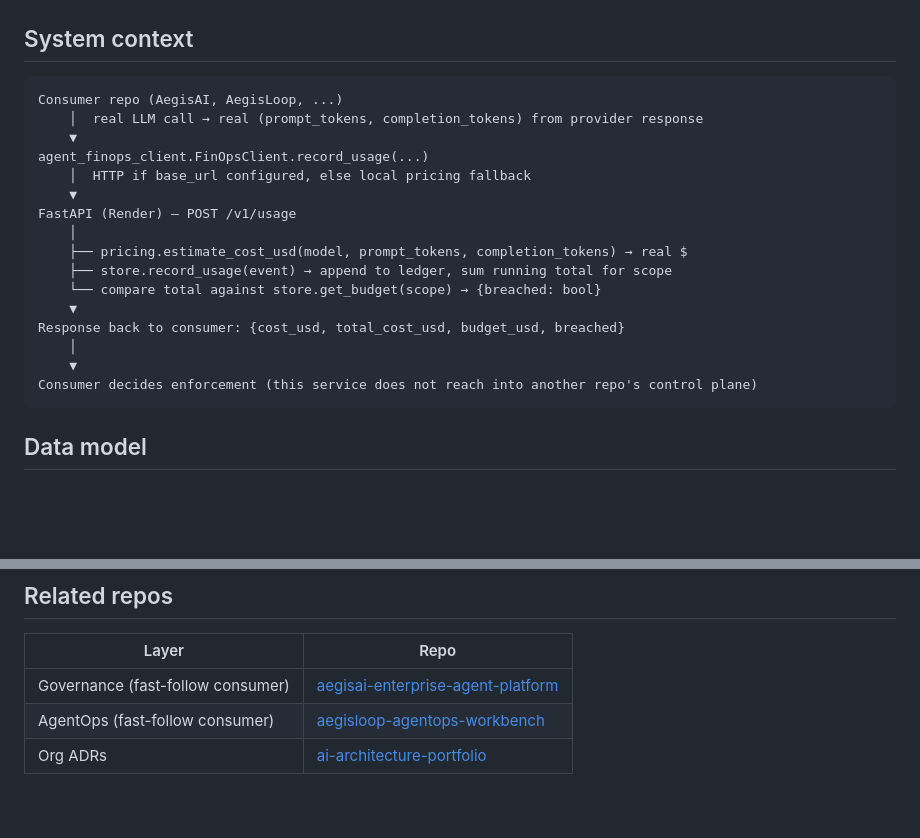
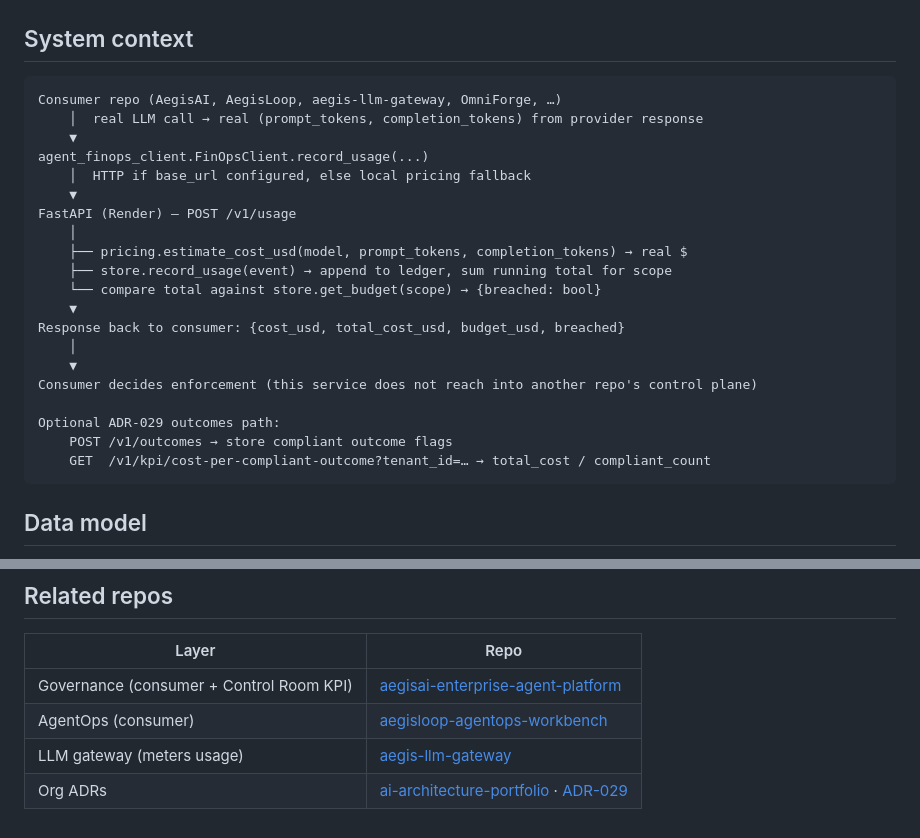
Before and after one commit to vpeetla-ai/agent-finops, a Markdown page: docs/ARCHITECTURE.md, 2 parts joined by grey strips. Drawn GitHub-style; blank space fills up the shorter version.

````diff
--- a/docs/ARCHITECTURE.md
+++ b/docs/ARCHITECTURE.md
@@ -3,7 +3,7 @@
 ## System context
 
 ```text
-Consumer repo (AegisAI, AegisLoop, ...)
+Consumer repo (AegisAI, AegisLoop, aegis-llm-gateway, OmniForge, …)
     │  real LLM call → real (prompt_tokens, completion_tokens) from provider response
     ▼
 agent_finops_client.FinOpsClient.record_usage(...)
@@ -19,6 +19,10 @@ Response back to consumer: {cost_usd, total_cost_usd, budget_usd, breached}
     │
     ▼
 Consumer decides enforcement (this service does not reach into another repo's control plane)
+
+Optional ADR-029 outcomes path:
+    POST /v1/outcomes → store compliant outcome flags
+    GET  /v1/kpi/cost-per-compliant-outcome?tenant_id=… → total_cost / compliant_count
 ```
 
 ## Data model
@@ -60,6 +64,7 @@ Consumer decides enforcement (this service does not reach into another repo's co
 
 | Layer | Repo |
 |-------|------|
-| Governance (fast-follow consumer) | [aegisai-enterprise-agent-platform](https://github.com/vpeetla-ai/aegisai-enterprise-agent-platform) |
-| AgentOps (fast-follow consumer) | [aegisloop-agentops-workbench](https://github.com/vpeetla-ai/aegisloop-agentops-workbench) |
-| Org ADRs | [ai-architecture-portfolio](https://github.com/vpeetla-ai/ai-architecture-portfolio) |
+| Governance (consumer + Control Room KPI) | [aegisai-enterprise-agent-platform](https://github.com/vpeetla-ai/aegisai-enterprise-agent-platform) |
+| AgentOps (consumer) | [aegisloop-agentops-workbench](https://github.com/vpeetla-ai/aegisloop-agentops-workbench) |
+| LLM gateway (meters usage) | [aegis-llm-gateway](https://github.com/vpeetla-ai/aegis-llm-gateway) |
+| Org ADRs | [ai-architecture-portfolio](https://github.com/vpeetla-ai/ai-architecture-portfolio) · [ADR-029](https://github.com/vpeetla-ai/ai-architecture-portfolio/blob/main/adr/ADR-029-app-owned-role-aware-routing-contract.md) |
````
Also changed, not shown: README.md (+7 -1 lines).
